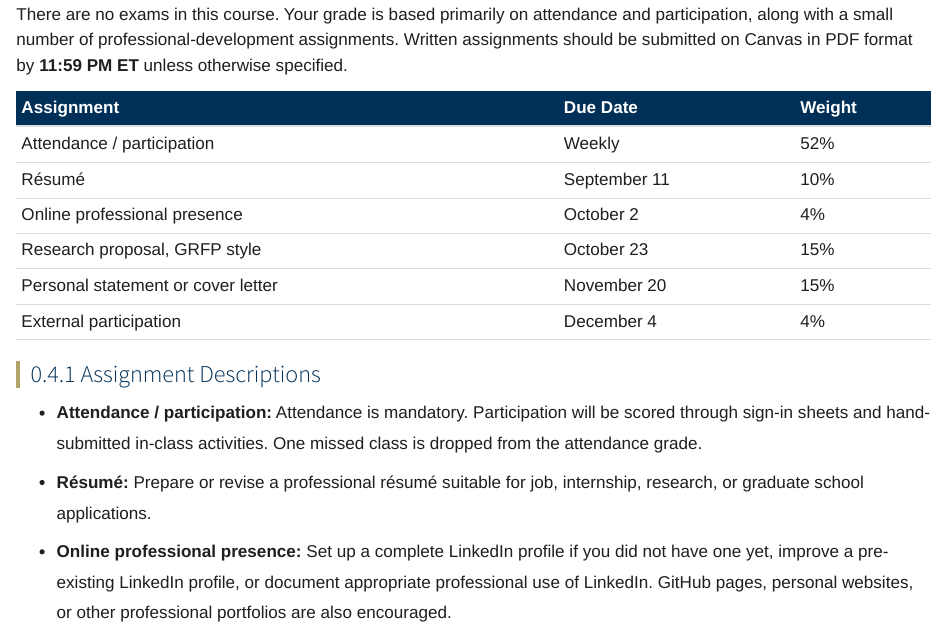
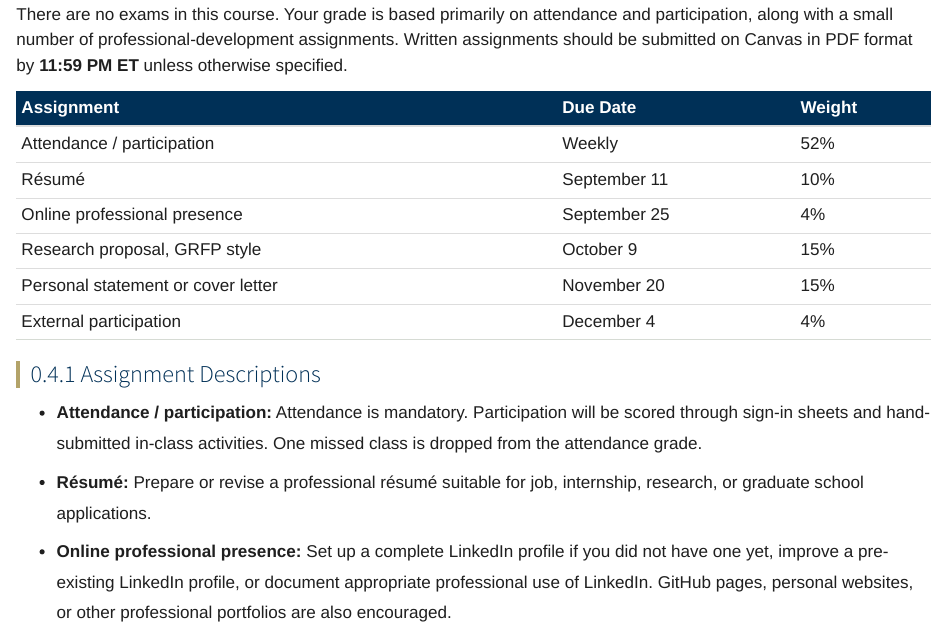
Before and after one commit to ajsteinmetz/gt-phys-4604, a Quarto document (course-files/syllabus.qmd): the page in a window 1100 px wide, from 1320 px down. Rendered offline with R 4.5, knitr and Pandoc in place of Quarto, with nearby package versions.

Commit message:
Revised dates in repo.

```diff
--- a/course-files/syllabus.qmd
+++ b/course-files/syllabus.qmd
@@ -55,8 +55,8 @@ There are no exams in this course. Your grade is based primarily on attendance a
 |---|---|---|
 | Attendance / participation | Weekly | 52% |
 | Résumé | September 11 | 10% |
-| Online professional presence | October 2 | 4% |
-| Research proposal, GRFP style | October 23 | 15% |
+| Online professional presence | September 25 | 4% |
+| Research proposal, GRFP style | October 9 | 15% |
 | Personal statement or cover letter | November 20 | 15% |
 | External participation | December 4 | 4% |
 
```
Also changed, not shown: assignments/online-profile.qmd (+1 -1 lines), assignments/research-proposal.qmd (+1 -1 lines), course-files/syllabus-latex/phys-4604-syllabus-fall26.tex, 1 other file.
